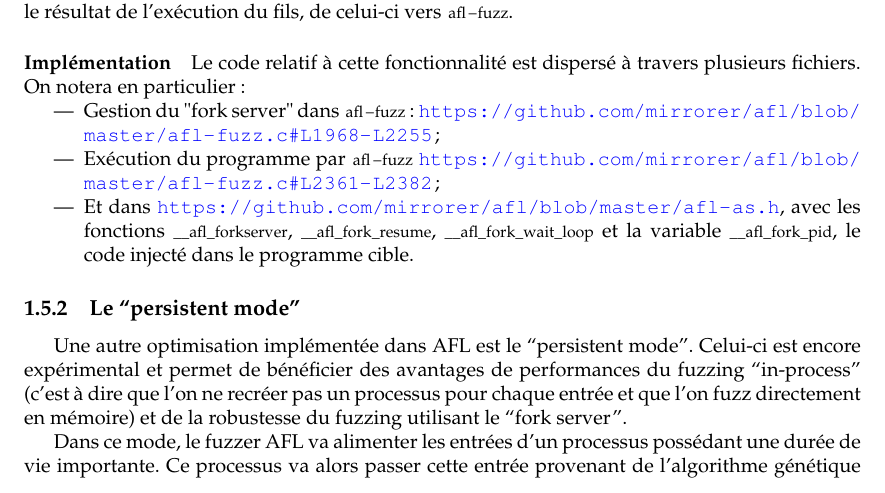
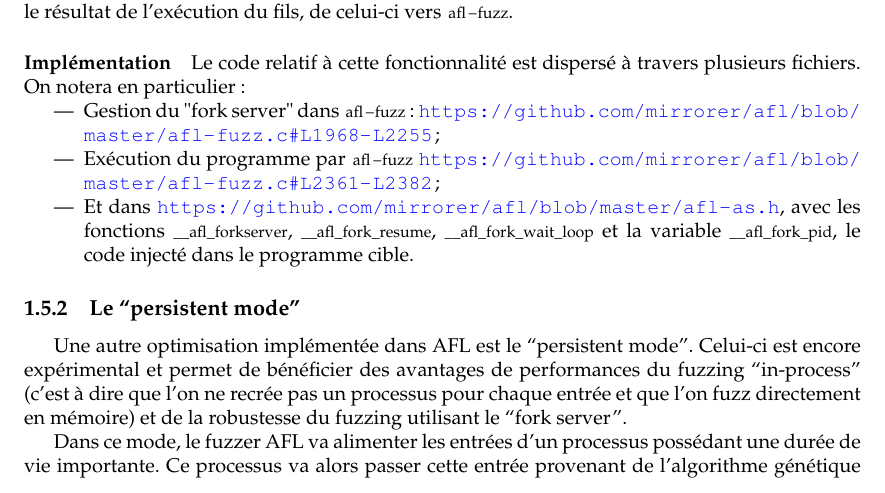
Before and after one commit to t00sh/mastercsi-per, a LaTeX thesis (report/report.tex, which reads report/chapter1.tex): part of page 11 of 27, cut so that both start at the same text. Compiled offline with pdfLaTeX.

Commit message:
Correction typo

```diff
--- a/report/chapter1.tex
+++ b/report/chapter1.tex
@@ -291,7 +291,7 @@ On notera en particulier :
 \subsection{Le ``persistent mode''}\label{persistent-mode}
 
 Une autre optimisation implémentée dans AFL est le ``persistent mode''.
-Celui-ci est encore expérimental et permet de bénéficier des avantages de performances du fuzzing ``in-process'' (c'est à dire que l'on ne recréer pas un processus pour chaque entrée et que l'on fuzz directement en mémoire) et de la robustesse du fuzzing utilisant le ``fork server''.
+Celui-ci est encore expérimental et permet de bénéficier des avantages de performances du fuzzing ``in-process'' (c'est à dire que l'on ne recrée pas un processus pour chaque entrée et que l'on fuzz directement en mémoire) et de la robustesse du fuzzing utilisant le ``fork server''.
 
 Dans ce mode, le fuzzer AFL va alimenter les entrées d'un processus possédant une durée de vie importante.
 Ce processus va alors passer cette entrée provenant de l'algorithme génétique à l'API instrumentée, qui va elle notifier son parent une fois terminée (que ça soit de manière normale ou par un segfault/abort).
```
